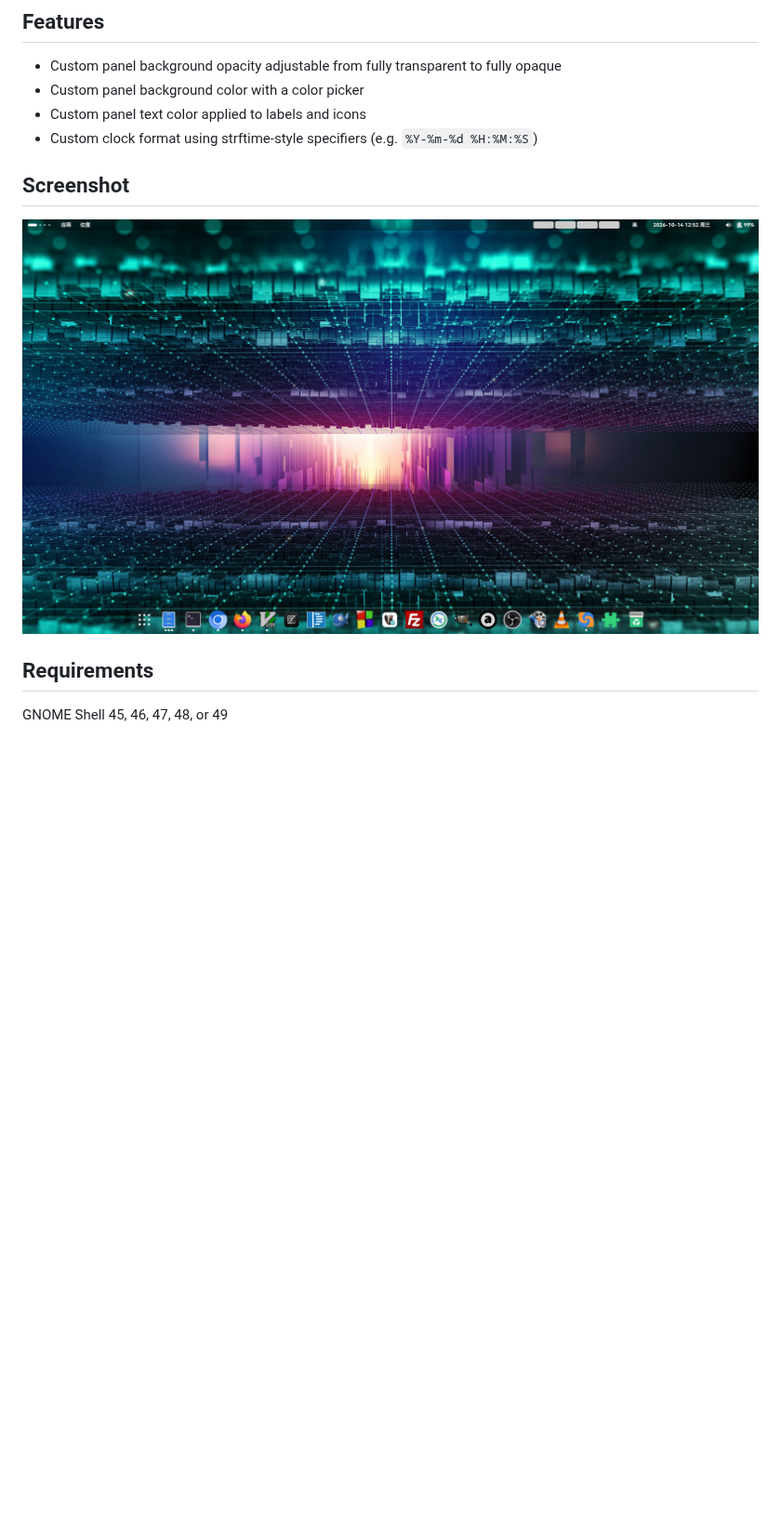
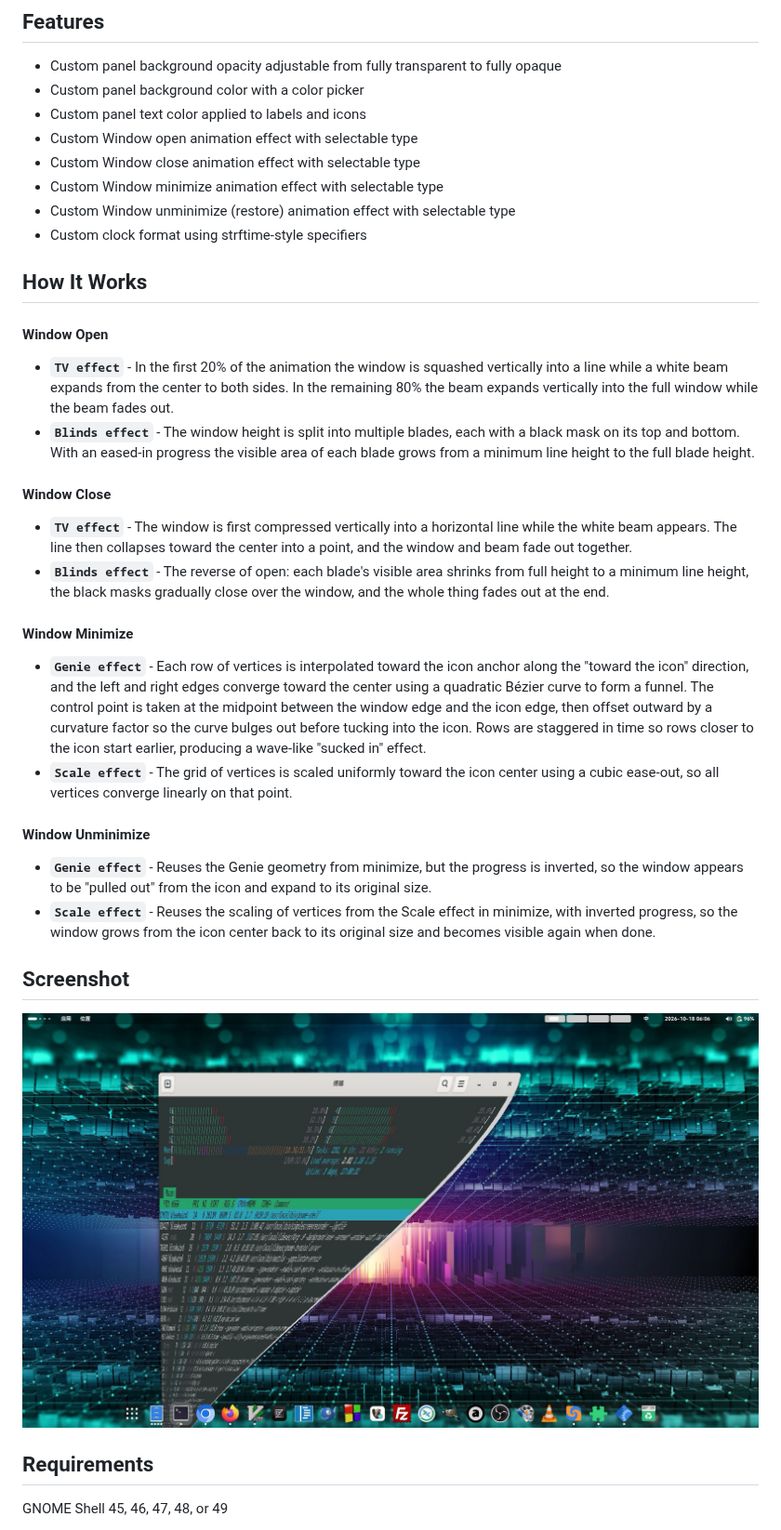
Before and after one commit to bleakwind/visual-tweak, a Markdown page: README.md, the part around the change. Shown at 93% size. Rendered like a GitHub page; pictures changed too: visual-tweak.jpg; blank space fills up the shorter version.

Commit message:
feat: add window animations for open, close, minimize, and unminimize

```diff
--- a/README.md
+++ b/README.md
@@ -7,7 +7,29 @@ Visual Tweak is a lightweight GNOME Shell extension that lets you customize vari
 - Custom panel background opacity adjustable from fully transparent to fully opaque
 - Custom panel background color with a color picker
 - Custom panel text color applied to labels and icons
-- Custom clock format using strftime-style specifiers (e.g. `%Y-%m-%d %H:%M:%S`)
+- Custom Window open animation effect with selectable type
+- Custom Window close animation effect with selectable type
+- Custom Window minimize animation effect with selectable type
+- Custom Window unminimize (restore) animation effect with selectable type
+- Custom clock format using strftime-style specifiers
+
+## How It Works
+
+#### Window Open
+- **`TV effect`** - In the first 20% of the animation the window is squashed vertically into a line while a white beam expands from the center to both sides. In the remaining 80% the beam expands vertically into the full window while the beam fades out.
+- **`Blinds effect`** - The window height is split into multiple blades, each with a black mask on its top and bottom. With an eased-in progress the visible area of each blade grows from a minimum line height to the full blade height.
+
+#### Window Close
+- **`TV effect`** - The window is first compressed vertically into a horizontal line while the white beam appears. The line then collapses toward the center into a point, and the window and beam fade out together.
+- **`Blinds effect`** - The reverse of open: each blade's visible area shrinks from full height to a minimum line height, the black masks gradually close over the window, and the whole thing fades out at the end.
+
+#### Window Minimize
+- **`Genie effect`** - Each row of vertices is interpolated toward the icon anchor along the "toward the icon" direction, and the left and right edges converge toward the center using a quadratic Bézier curve to form a funnel. The control point is taken at the midpoint between the window edge and the icon edge, then offset outward by a curvature factor so the curve bulges out before tucking into the icon. Rows are staggered in time so rows closer to the icon start earlier, producing a wave-like "sucked in" effect.
+- **`Scale effect`** - The grid of vertices is scaled uniformly toward the icon center using a cubic ease-out, so all vertices converge linearly on that point.
+
+#### Window Unminimize
+- **`Genie effect`** - Reuses the Genie geometry from minimize, but the progress is inverted, so the window appears to be "pulled out" from the icon and expand to its original size.
+- **`Scale effect`** - Reuses the scaling of vertices from the Scale effect in minimize, with inverted progress, so the window grows from the icon center back to its original size and becomes visible again when done.
 
 ## Screenshot
 ![Visual Tweak Screenshot](https://github.com/bleakwind/visual-tweak/blob/main/visual-tweak.jpg)
```
Also changed, not shown: 10 other files.
